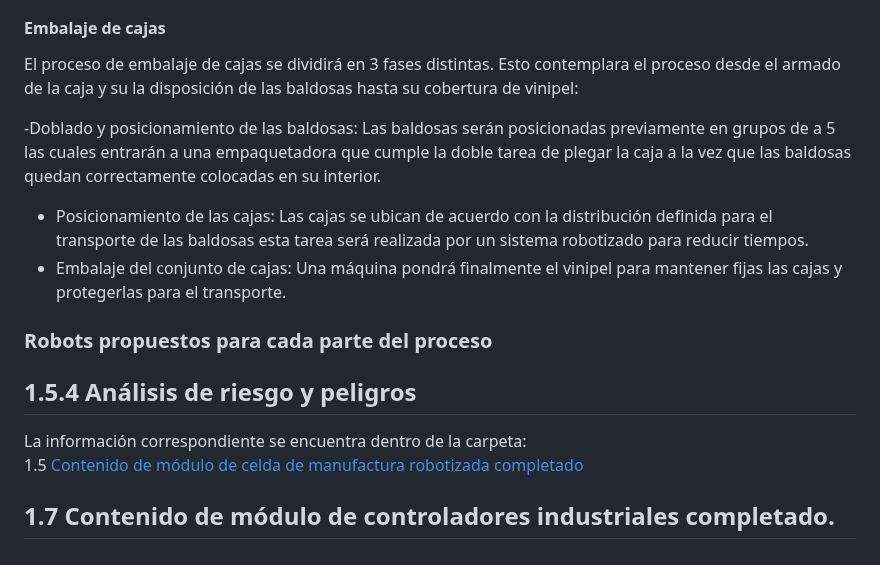
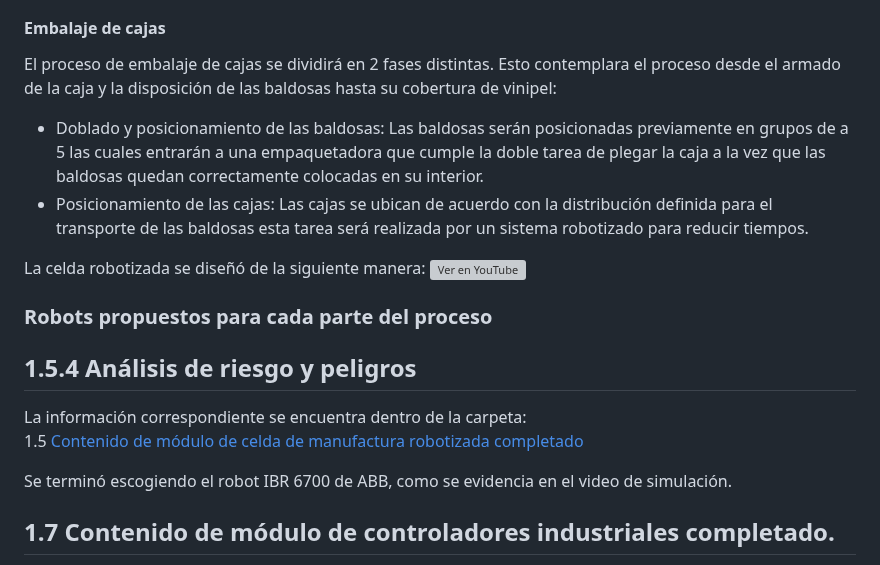
Before and after one commit to dfcantors/Proyecto_APM, a Markdown page: README.md, the part around the change. GitHub-like rendering; grey boxes are pictures that could not be loaded.

Commit message:
Celda robotizada

```diff
--- a/README.md
+++ b/README.md
@@ -147,11 +147,14 @@ Para la etapa de calidad se busca implementar en la linea de producción un Qual
  - https://www.systemceramics.com/es/maquinas-para-ceramica/decoracion/creadigit
 #### Embalaje de cajas
 
-El proceso de embalaje de cajas se dividirá en 3 fases distintas. Esto contemplara el proceso desde el armado de la caja y su la disposición de las baldosas hasta su cobertura de vinipel:
+El proceso de embalaje de cajas se dividirá en 2 fases distintas. Esto contemplara el proceso desde el armado de la caja y la disposición de las baldosas hasta su cobertura de vinipel:
 
--Doblado y posicionamiento de las baldosas: Las baldosas serán posicionadas previamente en grupos de a 5 las cuales entrarán a una empaquetadora que cumple la doble tarea de plegar la caja a la vez que las baldosas quedan correctamente colocadas en su interior.
+- Doblado y posicionamiento de las baldosas: Las baldosas serán posicionadas previamente en grupos de a 5 las cuales entrarán a una empaquetadora que cumple la doble tarea de plegar la caja a la vez que las baldosas quedan correctamente colocadas en su interior.
 - Posicionamiento de las cajas: Las cajas se ubican de acuerdo con la distribución definida para el transporte de las baldosas esta tarea será realizada por un sistema robotizado para reducir tiempos.
-- Embalaje del conjunto de cajas: Una máquina pondrá finalmente el vinipel para mantener fijas las cajas y protegerlas para el transporte.
+
+La celda robotizada se diseñó de la siguiente manera:
+[![Ver en YouTube](https://img.youtube.com/vi/A6Pkuksjzn0/maxresdefault.jpg)](https://www.youtube.com/watch?v=A6Pkuksjzn0)
+
 
 
 ### Robots propuestos para cada parte del proceso
@@ -160,6 +163,8 @@ El proceso de embalaje de cajas se dividirá en 3 fases distintas. Esto contempl
 La información correspondiente se encuentra dentro de la carpeta:
 <br>
         1.5 [Contenido de módulo de celda de manufactura robotizada completado](https://github.com/dfcantors/Proyecto_APM/tree/main/1.%20Seccion%20de%20Producto/1.5.%20Celda%20Robotizada)
+
+Se terminó escogiendo el robot IBR 6700 de ABB, como se evidencia en el video de simulación.
 
 ## 1.7 Contenido de módulo de controladores industriales completado.
 [Sensores y Equipos de Seguridad](https://github.com/dfcantors/Proyecto_APM/blob/main/1.%20Seccion%20de%20Producto/1.7.%20Controladores%20Industriales/Sensores%20%20Industriales%20y%20Elementos%20de%20Seguridad.md)\
```
